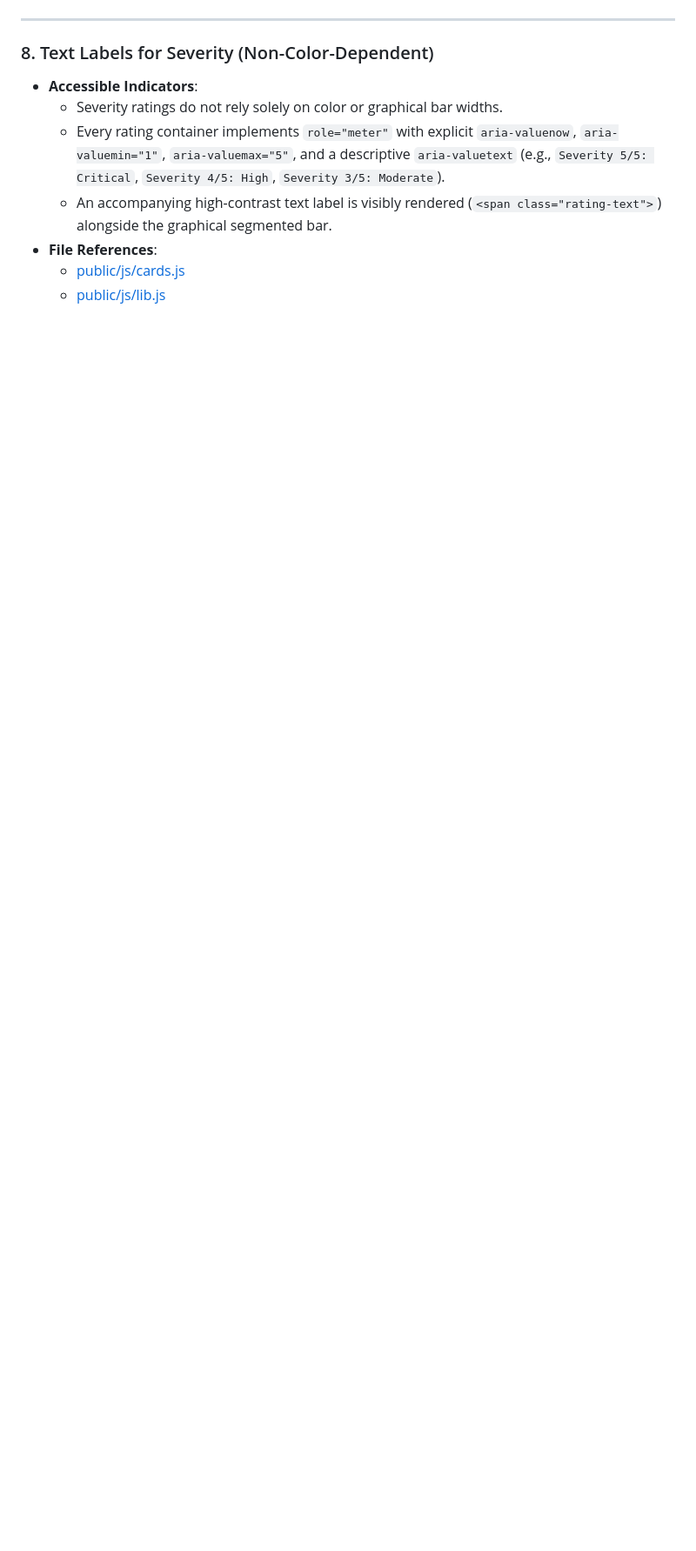
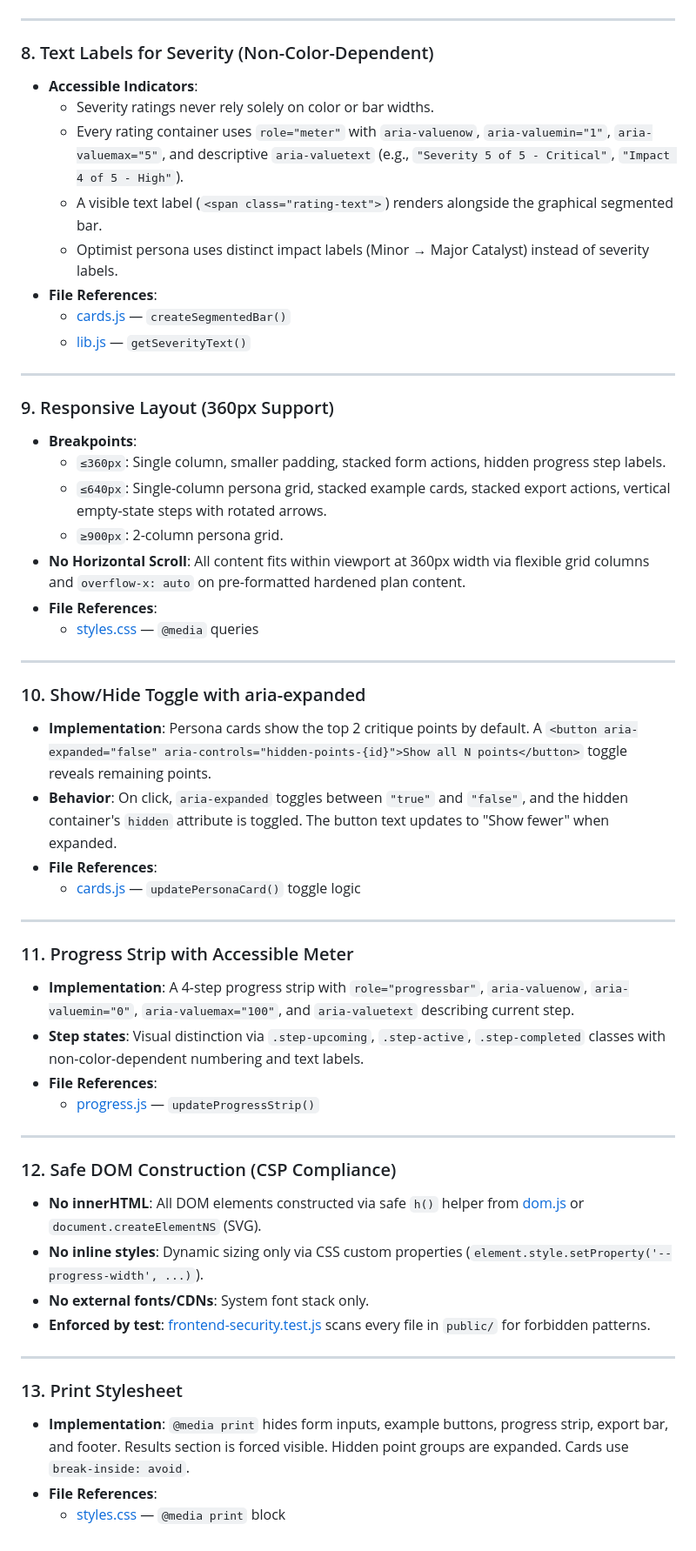
Before and after one commit to Sri7x7/Red-Team, a Markdown page: docs/ACCESSIBILITY.md, the part around one of its changes. Shown at 87% size. Rendered like a GitHub page; blank space fills up the shorter version.

```diff
--- a/docs/ACCESSIBILITY.md
+++ b/docs/ACCESSIBILITY.md
@@ -84,10 +97,59 @@ This document details the accessibility features strictly implemented in the cod
 ---
 
 ### 8. Text Labels for Severity (Non-Color-Dependent)
+
 - **Accessible Indicators**:
-  - Severity ratings do not rely solely on color or graphical bar widths.
-  - Every rating container implements `role="meter"` with explicit `aria-valuenow`, `aria-valuemin="1"`, `aria-valuemax="5"`, and a descriptive `aria-valuetext` (e.g., `Severity 5/5: Critical`, `Severity 4/5: High`, `Severity 3/5: Moderate`).
-  - An accompanying high-contrast text label is visibly rendered (`<span class="rating-text">`) alongside the graphical segmented bar.
+  - Severity ratings never rely solely on color or bar widths.
+  - Every rating container uses `role="meter"` with `aria-valuenow`, `aria-valuemin="1"`, `aria-valuemax="5"`, and descriptive `aria-valuetext` (e.g., `"Severity 5 of 5 - Critical"`, `"Impact 4 of 5 - High"`).
+  - A visible text label (`<span class="rating-text">`) renders alongside the graphical segmented bar.
+  - Optimist persona uses distinct impact labels (Minor → Major Catalyst) instead of severity labels.
 - **File References**:
-  - [public/js/cards.js](file:///c:/Users/Srikanth%20Gowda/OneDrive/Desktop/Srikanth_Samrajya/Hackathon/Red-Team/public/js/cards.js#L72-L100)
-  - [public/js/lib.js](file:///c:/Users/Srikanth%20Gowda/OneDrive/Desktop/Srikanth_Samrajya/Hackathon/Red-Team/public/js/lib.js#L36-L50)
+  - [cards.js](file:///c:/Users/Srikanth%20Gowda/OneDrive/Desktop/Srikanth_Samrajya/Hackathon/Red-Team/public/js/cards.js) — `createSegmentedBar()`
+  - [lib.js](file:///c:/Users/Srikanth%20Gowda/OneDrive/Desktop/Srikanth_Samrajya/Hackathon/Red-Team/public/js/lib.js) — `getSeverityText()`
+
+---
+
+### 9. Responsive Layout (360px Support)
+
+- **Breakpoints**:
+  - `≤360px`: Single column, smaller padding, stacked form actions, hidden progress step labels.
+  - `≤640px`: Single-column persona grid, stacked example cards, stacked export actions, vertical empty-state steps with rotated arrows.
+  - `≥900px`: 2-column persona grid.
+- **No Horizontal Scroll**: All content fits within viewport at 360px width via flexible grid columns and `overflow-x: auto` on pre-formatted hardened plan content.
+- **File References**:
+  - [styles.css](file:///c:/Users/Srikanth%20Gowda/OneDrive/Desktop/Srikanth_Samrajya/Hackathon/Red-Team/public/styles.css) — `@media` queries
+
+---
+
+### 10. Show/Hide Toggle with aria-expanded
+
+- **Implementation**: Persona cards show the top 2 critique points by default. A `<button aria-expanded="false" aria-controls="hidden-points-{id}">Show all N points</button>` toggle reveals remaining points.
+- **Behavior**: On click, `aria-expanded` toggles between `"true"` and `"false"`, and the hidden container's `hidden` attribute is toggled. The button text updates to "Show fewer" when expanded.
+- **File References**:
+  - [cards.js](file:///c:/Users/Srikanth%20Gowda/OneDrive/Desktop/Srikanth_Samrajya/Hackathon/Red-Team/public/js/cards.js) — `updatePersonaCard()` toggle logic
+
+---
+
+### 11. Progress Strip with Accessible Meter
+
+- **Implementation**: A 4-step progress strip with `role="progressbar"`, `aria-valuenow`, `aria-valuemin="0"`, `aria-valuemax="100"`, and `aria-valuetext` describing current step.
+- **Step states**: Visual distinction via `.step-upcoming`, `.step-active`, `.step-completed` classes with non-color-dependent numbering and text labels.
+- **File References**:
+  - [progress.js](file:///c:/Users/Srikanth%20Gowda/OneDrive/Desktop/Srikanth_Samrajya/Hackathon/Red-Team/public/js/progress.js) — `updateProgressStrip()`
+
+---
+
+### 12. Safe DOM Construction (CSP Compliance)
+
+- **No innerHTML**: All DOM elements constructed via safe `h()` helper from [dom.js](file:///c:/Users/Srikanth%20Gowda/OneDrive/Desktop/Srikanth_Samrajya/Hackathon/Red-Team/public/js/dom.js) or `document.createElementNS` (SVG).
+- **No inline styles**: Dynamic sizing only via CSS custom properties (`element.style.setProperty('--progress-width', ...)`).
+- **No external fonts/CDNs**: System font stack only.
+- **Enforced by test**: [frontend-security.test.js](file:///c:/Users/Srikanth%20Gowda/OneDrive/Desktop/Srikanth_Samrajya/Hackathon/Red-Team/tests/frontend-security.test.js) scans every file in `public/` for forbidden patterns.
+
+---
+
+### 13. Print Stylesheet
+
+- **Implementation**: `@media print` hides form inputs, example buttons, progress strip, export bar, and footer. Results section is forced visible. Hidden point groups are expanded. Cards use `break-inside: avoid`.
+- **File References**:
+  - [styles.css](file:///c:/Users/Srikanth%20Gowda/OneDrive/Desktop/Srikanth_Samrajya/Hackathon/Red-Team/public/styles.css) — `@media print` block
```
Also changed, not shown: other parts of docs/ACCESSIBILITY.md (+49 -36 lines).
